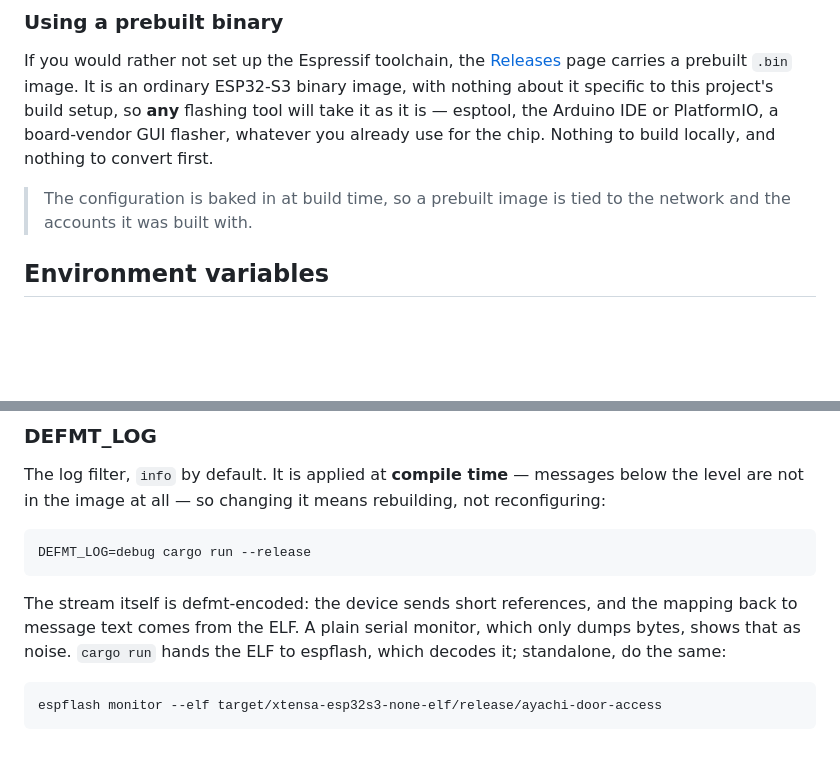
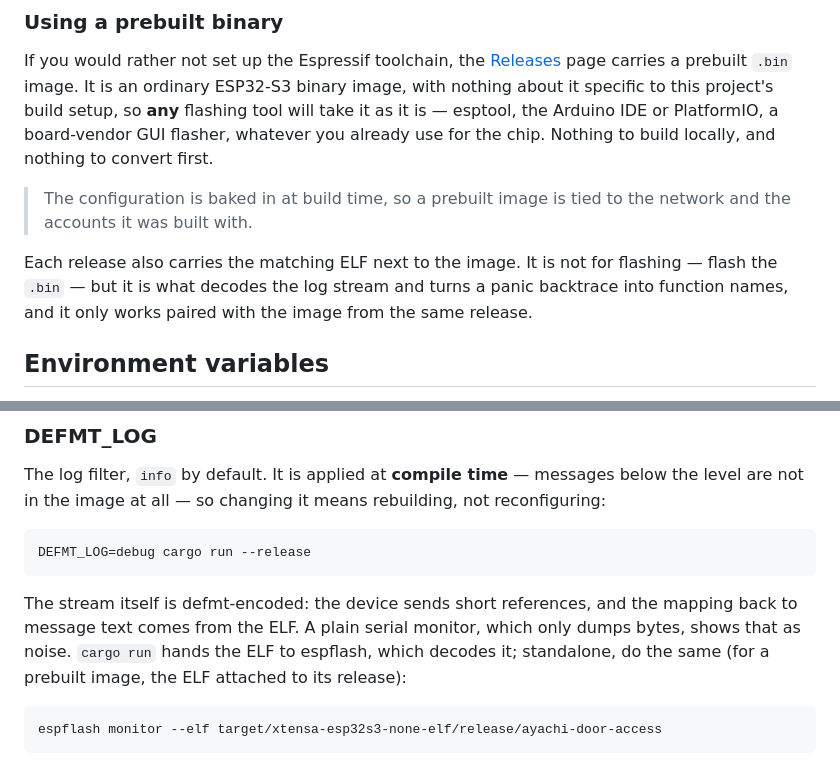
Before and after one commit to SCU-Maker-Org/Ayachi-door-access, a Markdown page: README.md, 2 parts joined by grey strips. Drawn GitHub-style; blank space fills up the shorter version.

Commit message:
Document the ELF that releases also carry
Releases now ship two assets: the flashable image, and the matching ELF.
The ELF is not for flashing - it is what decodes the defmt log stream and
symbolises panic backtraces, and it only pairs with the image from the
same release.

The prebuilt-binary and DEFMT_LOG sections of the README say so; the
v0.1.0 release gains the second asset to match.

````diff
--- a/README.md
+++ b/README.md
@@ -166,6 +166,11 @@ build locally, and nothing to convert first.
 > The configuration is baked in at build time, so a prebuilt image is tied to
 > the network and the accounts it was built with.
 
+Each release also carries the matching ELF next to the image. It is not for
+flashing — flash the `.bin` — but it is what decodes the log stream and turns a
+panic backtrace into function names, and it only works paired with the image from
+the same release.
+
 [Releases]: https://github.com/SCU-Maker-Org/Ayachi-door-access/releases
 
 ## Environment variables
@@ -186,7 +191,8 @@ DEFMT_LOG=debug cargo run --release
 The stream itself is defmt-encoded: the device sends short references, and the
 mapping back to message text comes from the ELF. A plain serial monitor, which
 only dumps bytes, shows that as noise. `cargo run` hands the ELF to espflash,
-which decodes it; standalone, do the same:
+which decodes it; standalone, do the same (for a prebuilt image, the ELF attached
+to its release):
 
 ```bash
 espflash monitor --elf target/xtensa-esp32s3-none-elf/release/ayachi-door-access
````
